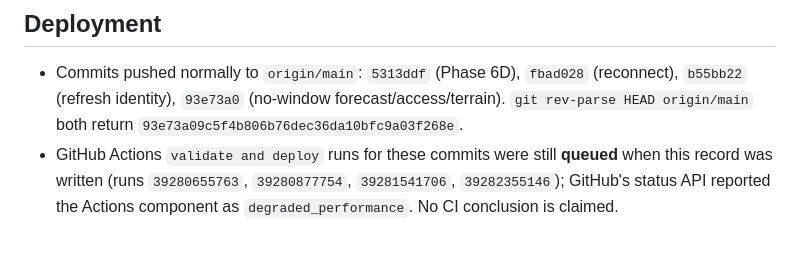
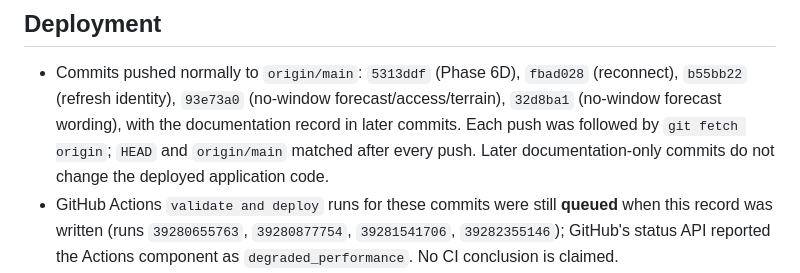
Before and after one commit to hmarquardt/worthlookingup, a Markdown page: docs/phase-6d-release.md, the part around the change. Rendered like a GitHub page; blank space fills up the shorter version.

Commit message:
Close the Phase 6D record

```diff
--- a/docs/phase-6d-release.md
+++ b/docs/phase-6d-release.md
@@ -104,8 +104,9 @@ no account and no background service.
 ## Deployment
 
 - Commits pushed normally to `origin/main`: `5313ddf` (Phase 6D), `fbad028` (reconnect), `b55bb22` (refresh
-  identity), `93e73a0` (no-window forecast/access/terrain). `git rev-parse HEAD origin/main` both return
-  `93e73a09c5f4b806b76dec36da10bfc9a03f268e`.
+  identity), `93e73a0` (no-window forecast/access/terrain), `32d8ba1` (no-window forecast wording), with the
+  documentation record in later commits. Each push was followed by `git fetch origin`; `HEAD` and `origin/main`
+  matched after every push. Later documentation-only commits do not change the deployed application code.
 - GitHub Actions `validate and deploy` runs for these commits were still **queued** when this record was written
   (runs `39280655763`, `39280877754`, `39281541706`, `39282355146`); GitHub's status API reported the Actions
   component as `degraded_performance`. No CI conclusion is claimed.
```
Also changed, not shown: docs/migration-status.md (+3 -3 lines).
